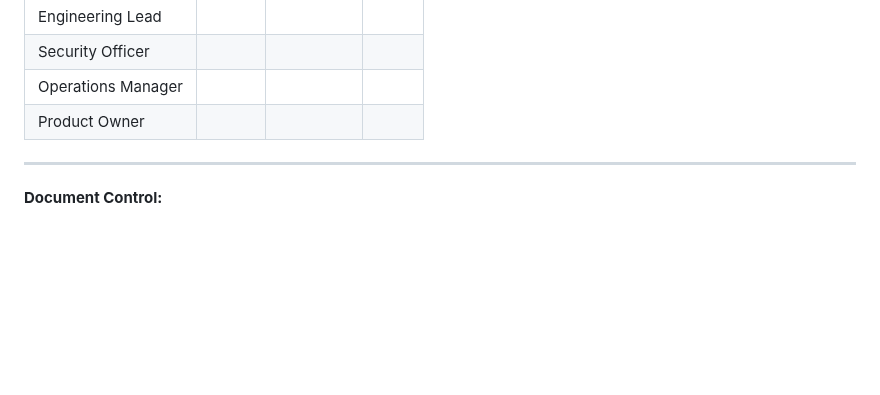
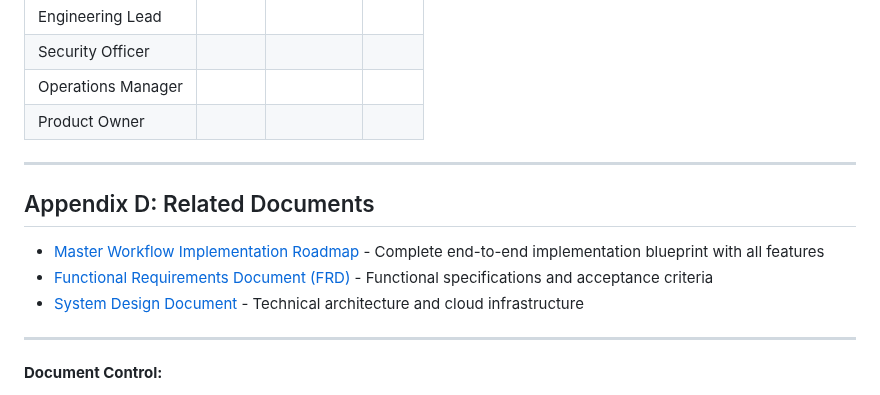
Before and after one commit to AI-Empower-HQ-360/AI-Film-Studio, a Markdown page: docs/requirements/NFR.md, the part around the change. Rendered like a GitHub page; blank space fills up the shorter version.

```diff
--- a/docs/requirements/NFR.md
+++ b/docs/requirements/NFR.md
@@ -623,6 +623,14 @@ This NFR document applies to all components of the AI Film Studio platform, incl
 
 ---
 
+## Appendix D: Related Documents
+
+- [Master Workflow Implementation Roadmap](./MASTER-WORKFLOW-ROADMAP.md) - Complete end-to-end implementation blueprint with all features
+- [Functional Requirements Document (FRD)](./FRD.md) - Functional specifications and acceptance criteria
+- [System Design Document](../architecture/system-design.md) - Technical architecture and cloud infrastructure
+
+---
+
 **Document Control:**
 - **Classification:** Internal Use
 - **Review Cycle:** Quarterly
```
Also changed, not shown: docs/requirements/FRD.md (+10 -0 lines).
